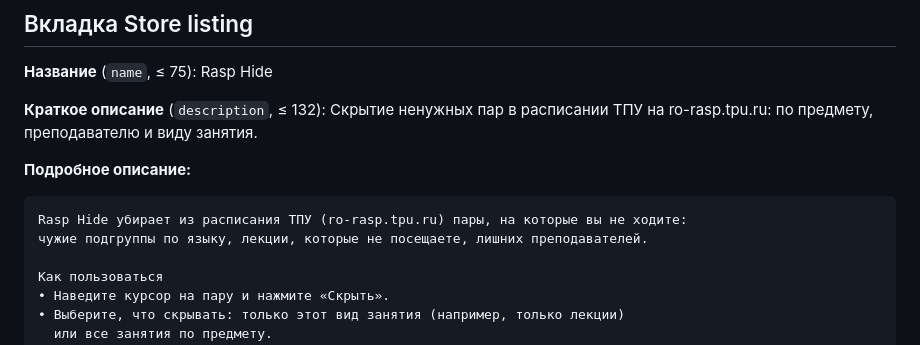
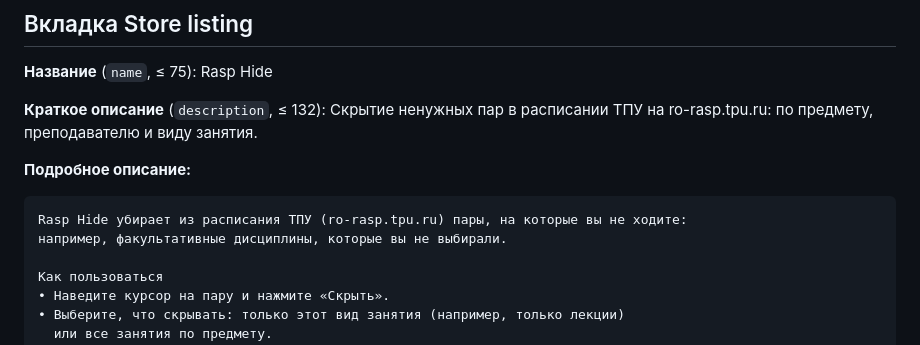
Before and after one commit to feni0707/rasp-hide, a Markdown page: docs/STORE_LISTING.md, the part around the change. Drawn GitHub-style.

Commit message:
docs: начало описания для CWS — пример про факультативные дисциплины
Co-Authored-By: Claude Opus 5.5 <noreply@anthropic.com>

````diff
--- a/docs/STORE_LISTING.md
+++ b/docs/STORE_LISTING.md
@@ -16,7 +16,7 @@
 
 ```
 Rasp Hide убирает из расписания ТПУ (ro-rasp.tpu.ru) пары, на которые вы не ходите:
-чужие подгруппы по языку, лекции, которые не посещаете, лишних преподавателей.
+например, факультативные дисциплины, которые вы не выбирали.
 
 Как пользоваться
 • Наведите курсор на пару и нажмите «Скрыть».
````
